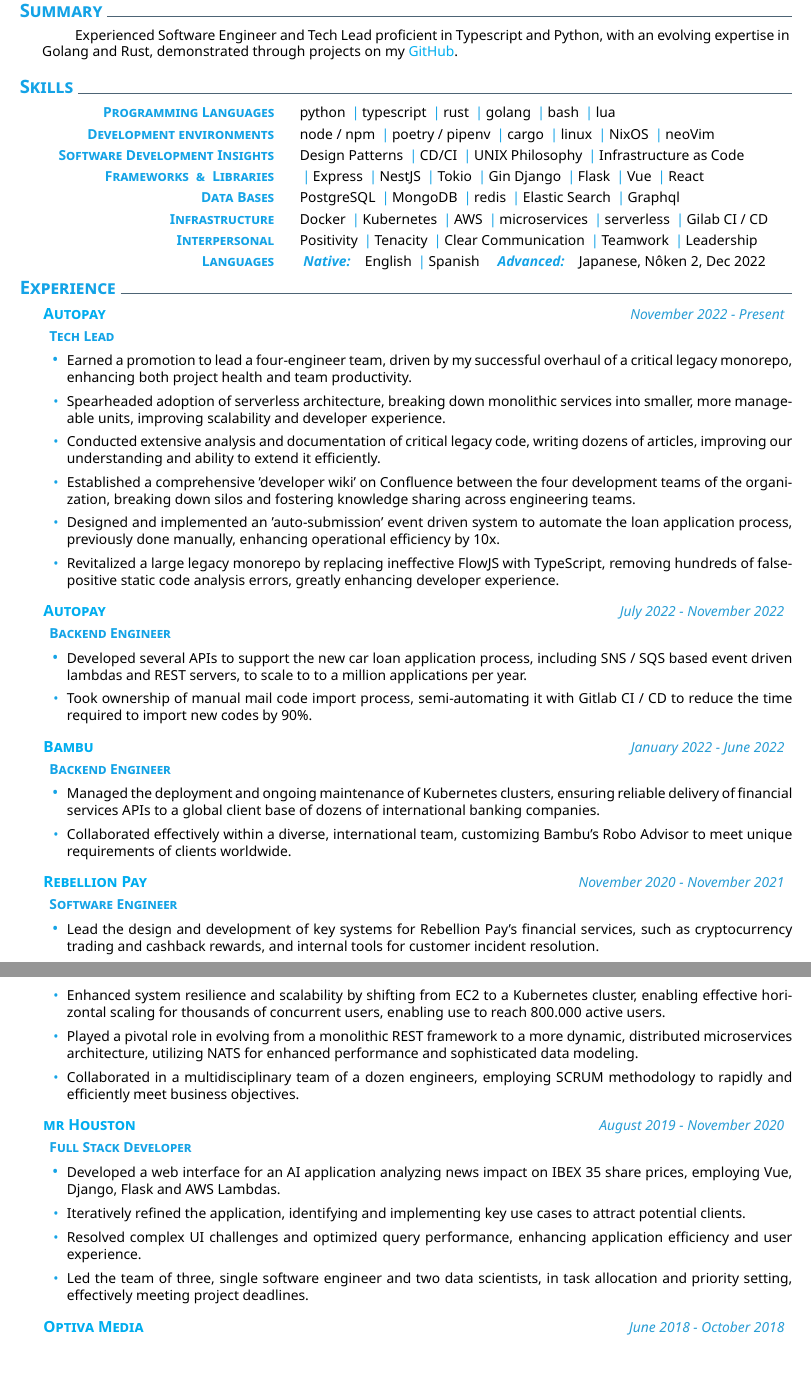
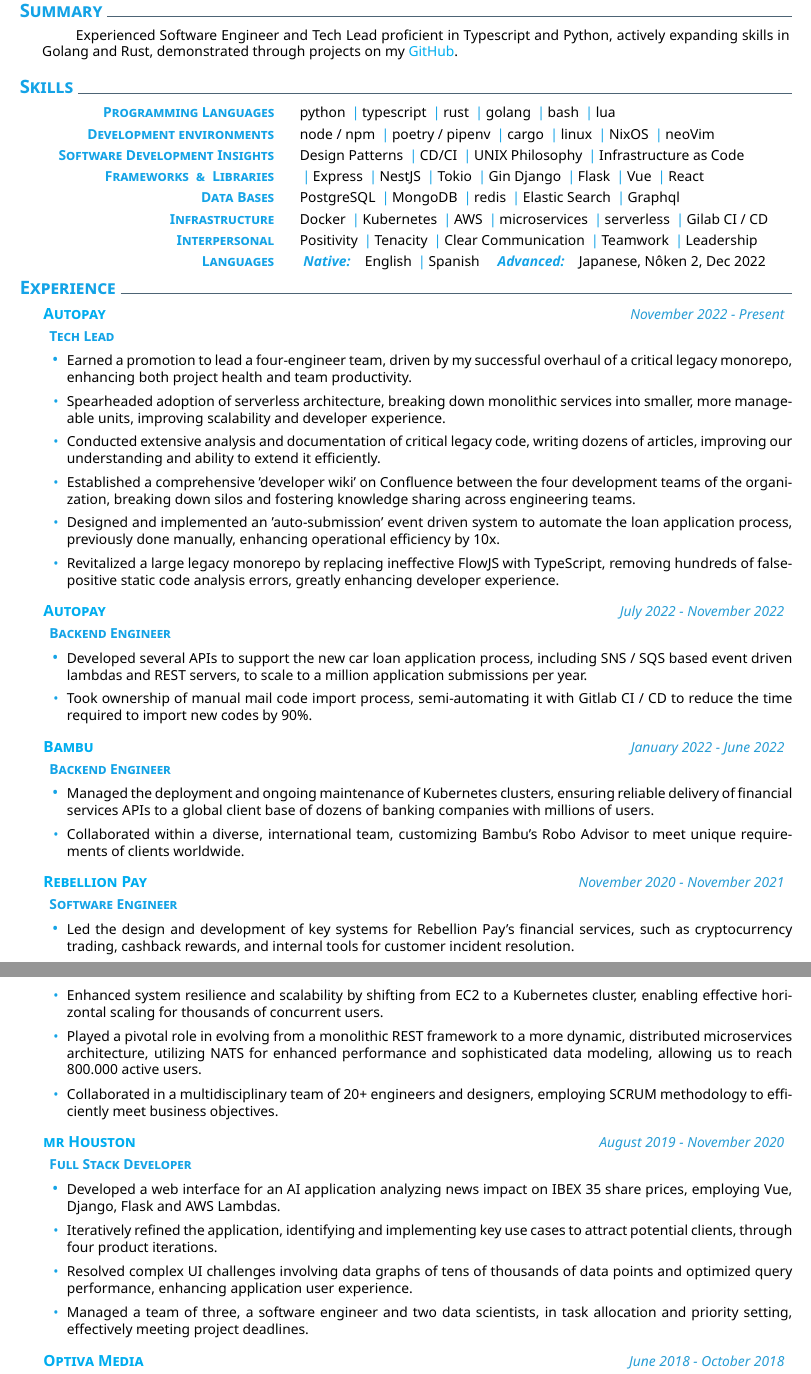
Before and after one commit to danilevy1212/cv-latex, a LaTeX CV (en/cv.tex): two parts of pages 1 and 2 of 2, joined at a grey line, cut so that both start at the same text. Compiled offline with XeLaTeX.

Commit message:
chore: fix typos

```diff
--- a/en/cv.tex
+++ b/en/cv.tex
@@ -19,7 +19,7 @@
 % Summary
 \addblocktext{Summary}{
   \begin{addmargin}[0cm]{0.66cm}
-      \hspace{4ex} Experienced Software Engineer and Tech Lead proficient in Typescript and Python, with an evolving expertise in Golang and Rust, demonstrated through projects on my \href{https://github.com/danilevy1212}{GitHub}.
+      \hspace{4ex} Experienced Software Engineer and Tech Lead proficient in Typescript and Python, actively expanding skills in Golang and Rust, demonstrated through projects on my \href{https://github.com/danilevy1212}{GitHub}.
   \end{addmargin}
 }
 
@@ -82,7 +82,7 @@
 \explanation{\textbfColor{Backend Engineer}}
 \createbullets{
   {
-    Developed several APIs to support the new car loan application process, including SNS / SQS based event driven lambdas and REST servers, to scale to to a million applications per year.
+    Developed several APIs to support the new car loan application process, including SNS / SQS based event driven lambdas and REST servers, to scale to a million application submissions per year.
   },
   {
     Took ownership of manual mail code import process, semi-automating it with Gitlab CI / CD to reduce the time required to import new codes by 90\%.
@@ -93,10 +93,10 @@
 \explanation{\textbfColor{Backend Engineer}}
 \createbullets{
   {
-    Managed the deployment and ongoing maintenance of Kubernetes clusters, ensuring reliable delivery of financial services APIs to a global client base of dozens of international banking companies.
+    Managed the deployment and ongoing maintenance of Kubernetes clusters, ensuring reliable delivery of financial services APIs to a global client base of dozens of banking companies with millions of users.
   },
   {
-    Collaborated effectively within a diverse, international team, customizing Bambu's Robo Advisor to meet unique requirements of clients worldwide.
+    Collaborated within a diverse, international team, customizing Bambu's Robo Advisor to meet unique requirements of clients worldwide.
   }
 }
 %
@@ -104,16 +104,16 @@
 \explanation{\textbfColor{Software Engineer}}
 \createbullets{
   {
-    Lead the design and development of key systems for Rebellion Pay's financial services, such as cryptocurrency trading and cashback rewards, and internal tools for customer incident resolution.
+    Led the design and development of key systems for Rebellion Pay's financial services, such as cryptocurrency trading, cashback rewards, and internal tools for customer incident resolution.
   },
   {
-    Enhanced system resilience and scalability by shifting from EC2 to a Kubernetes cluster, enabling effective horizontal scaling for thousands of concurrent users, enabling use to reach 800.000 active users.
+    Enhanced system resilience and scalability by shifting from EC2 to a Kubernetes cluster, enabling effective horizontal scaling for thousands of concurrent users.
   },
   {
-    Played a pivotal role in evolving from a monolithic REST framework to a more dynamic, distributed microservices architecture, utilizing NATS for enhanced performance and sophisticated data modeling.
+    Played a pivotal role in evolving from a monolithic REST framework to a more dynamic, distributed microservices architecture, utilizing NATS for enhanced performance and sophisticated data modeling, allowing us to reach 800.000 active users.
   },
   {
-    Collaborated in a multidisciplinary team of a dozen engineers, employing SCRUM methodology to rapidly and efficiently meet business objectives.
+    Collaborated in a multidisciplinary team of 20+ engineers and designers, employing SCRUM methodology to efficiently meet business objectives.
   }
 }
 %
@@ -124,13 +124,13 @@
     Developed a web interface for an AI application analyzing news impact on IBEX 35 share prices, employing Vue, Django, Flask and AWS Lambdas.
   },
   {
-    Iteratively refined the application, identifying and implementing key use cases to attract potential clients.
+    Iteratively refined the application, identifying and implementing key use cases to attract potential clients, through four product iterations.
   },
   {
-    Resolved complex UI challenges and optimized query performance, enhancing application efficiency and user experience.
+    Resolved complex UI challenges involving data graphs of tens of thousands of data points and optimized query performance, enhancing application user experience.
   },
   {
-    Led the team of three, single software engineer and two data scientists, in task allocation and priority setting, effectively meeting project deadlines.
+    Managed a team of three, a software engineer and two data scientists, in task allocation and priority setting, effectively meeting project deadlines.
   }
 }
 %
```
Also changed, not shown: cv.pdf, en/cv.tex (4 more changed lines).
